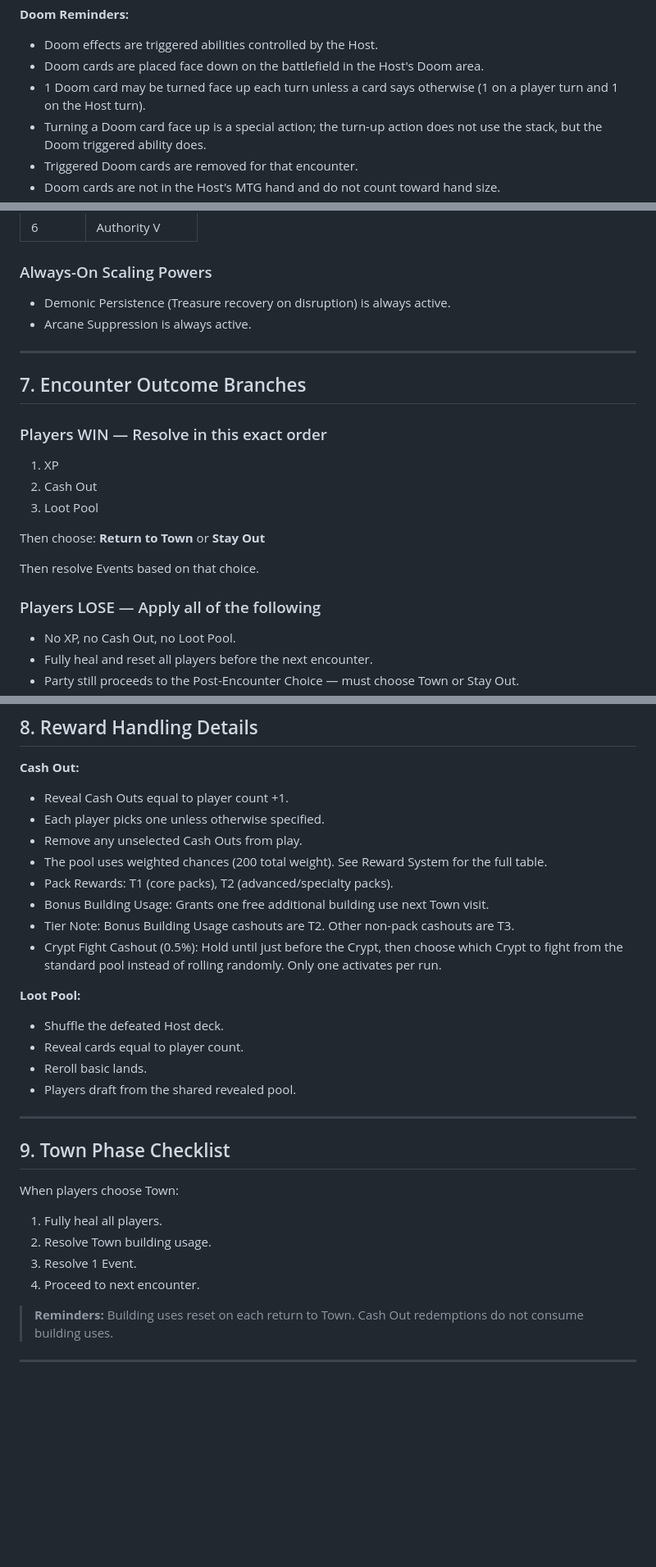
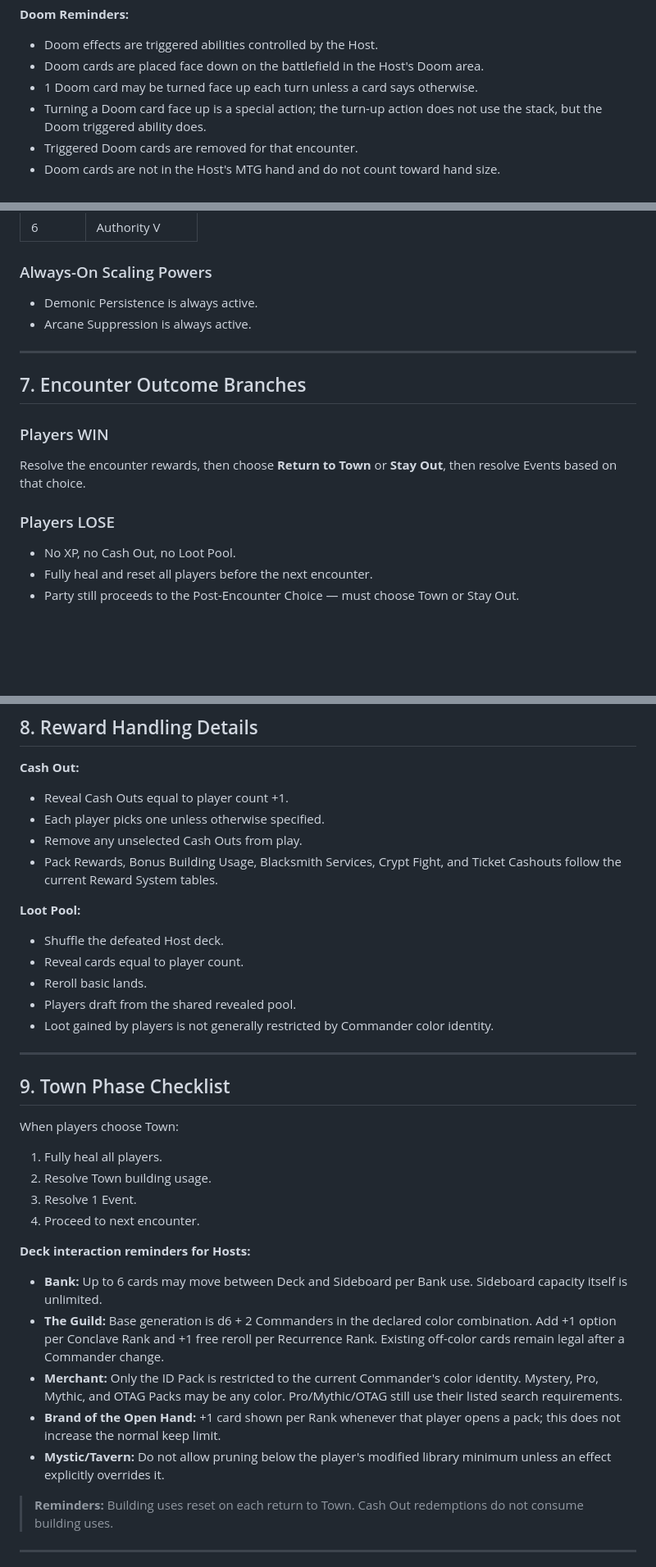
Before and after one commit to zkzeroxvirus/MTGR-Rules, a Markdown page: HOSTING/HOST-CHEAT-SHEET-V2.0.md, 3 parts joined by grey strips. Shown at 82% size. Rendered like a GitHub page; blank space fills up the shorter version.

```diff
--- a/HOSTING/HOST-CHEAT-SHEET-V2.0.md
+++ b/HOSTING/HOST-CHEAT-SHEET-V2.0.md
@@ -157,7 +162,7 @@ Base XP + Affix Bonus XP + Encounter-Specific Bonus XP
 
 - Doom effects are triggered abilities controlled by the Host.
 - Doom cards are placed face down on the battlefield in the Host's Doom area.
-- 1 Doom card may be turned face up each turn unless a card says otherwise (1 on a player turn and 1 on the Host turn).
+- 1 Doom card may be turned face up each turn unless a card says otherwise.
 - Turning a Doom card face up is a special action; the turn-up action does not use the stack, but the Doom triggered ability does.
 - Triggered Doom cards are removed for that encounter.
 - Doom cards are not in the Host's MTG hand and do not count toward hand size.
@@ -177,24 +182,18 @@ Base XP + Affix Bonus XP + Encounter-Specific Bonus XP
 
 ### Always-On Scaling Powers
 
-- Demonic Persistence (Treasure recovery on disruption) is always active.
+- Demonic Persistence is always active.
 - Arcane Suppression is always active.
 
 ---
 
 ## 7. Encounter Outcome Branches
 
-### Players WIN — Resolve in this exact order
+### Players WIN
 
-1. XP
-2. Cash Out
-3. Loot Pool
+Resolve the encounter rewards, then choose **Return to Town** or **Stay Out**, then resolve Events based on that choice.
 
-Then choose: **Return to Town** or **Stay Out**
-
-Then resolve Events based on that choice.
-
-### Players LOSE — Apply all of the following
+### Players LOSE
 
 - No XP, no Cash Out, no Loot Pool.
 - Fully heal and reset all players before the next encounter.
@@ -213,11 +212,7 @@ Then resolve Events based on that choice.
 - Reveal Cash Outs equal to player count +1.
 - Each player picks one unless otherwise specified.
 - Remove any unselected Cash Outs from play.
-- The pool uses weighted chances (200 total weight). See Reward System for the full table.
-- Pack Rewards: T1 (core packs), T2 (advanced/specialty packs).
-- Bonus Building Usage: Grants one free additional building use next Town visit.
-- Tier Note: Bonus Building Usage cashouts are T2. Other non-pack cashouts are T3.
-- Crypt Fight Cashout (0.5%): Hold until just before the Crypt, then choose which Crypt to fight from the standard pool instead of rolling randomly. Only one activates per run.
+- Pack Rewards, Bonus Building Usage, Blacksmith Services, Crypt Fight, and Ticket Cashouts follow the current Reward System tables.
 
 **Loot Pool:**
 
@@ -225,6 +220,7 @@ Then resolve Events based on that choice.
 - Reveal cards equal to player count.
 - Reroll basic lands.
 - Players draft from the shared revealed pool.
+- Loot gained by players is not generally restricted by Commander color identity.
 
 ---
 
@@ -236,6 +232,14 @@ When players choose Town:
 2. Resolve Town building usage.
 3. Resolve 1 Event.
 4. Proceed to next encounter.
+
+**Deck interaction reminders for Hosts:**
+
+- **Bank:** Up to 6 cards may move between Deck and Sideboard per Bank use. Sideboard capacity itself is unlimited.
+- **The Guild:** Base generation is d6 + 2 Commanders in the declared color combination. Add +1 option per Conclave Rank and +1 free reroll per Recurrence Rank. Existing off-color cards remain legal after a Commander change.
+- **Merchant:** Only the ID Pack is restricted to the current Commander's color identity. Mystery, Pro, Mythic, and OTAG Packs may be any color. Pro/Mythic/OTAG still use their listed search requirements.
+- **Brand of the Open Hand:** +1 card shown per Rank whenever that player opens a pack; this does not increase the normal keep limit.
+- **Mystic/Tavern:** Do not allow pruning below the player's modified library minimum unless an effect explicitly overrides it.
 
 > **Reminders:** Building uses reset on each return to Town. Cash Out redemptions do not consume building uses.
 
```
Also changed, not shown: other parts of HOSTING/HOST-CHEAT-SHEET-V2.0.md (+17 -13 lines).
